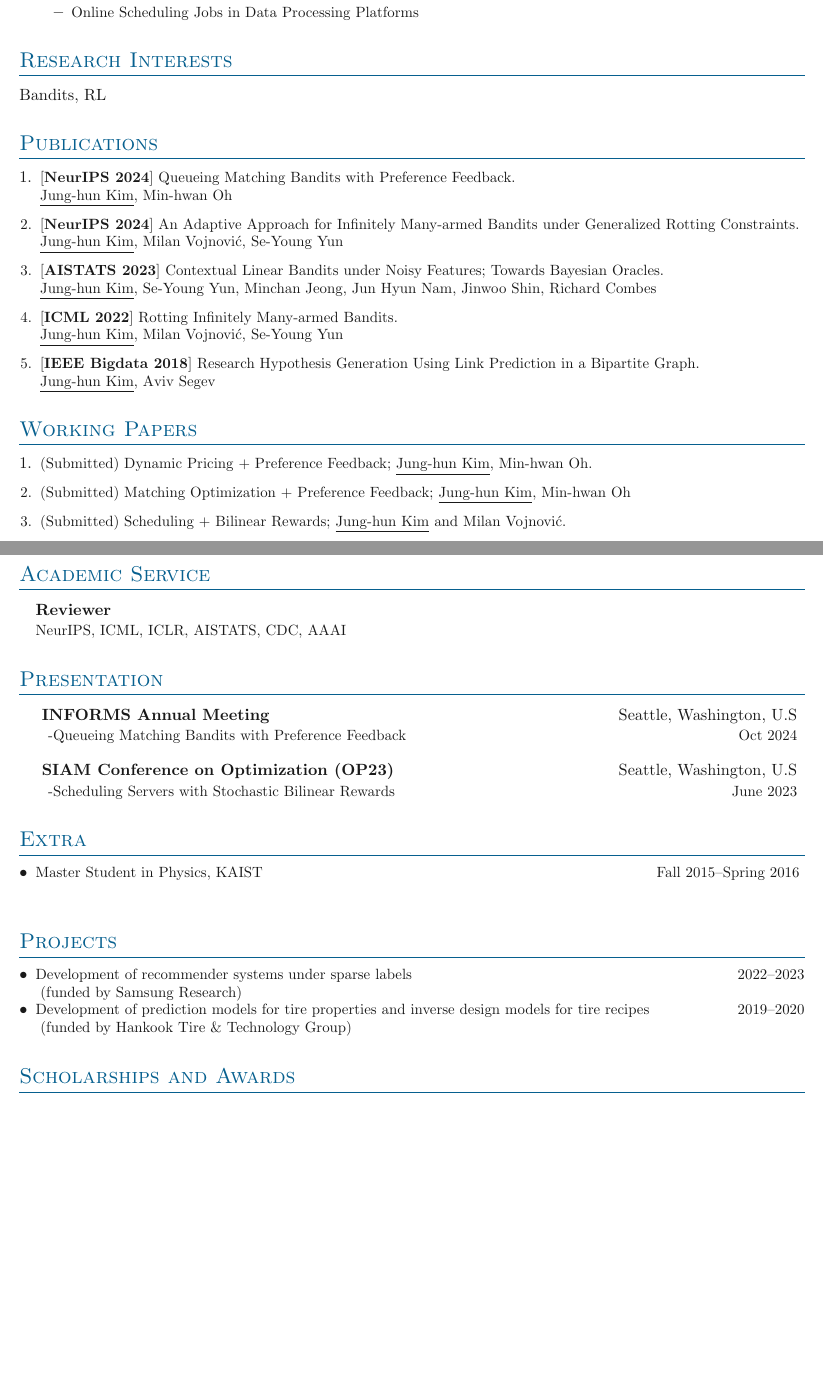
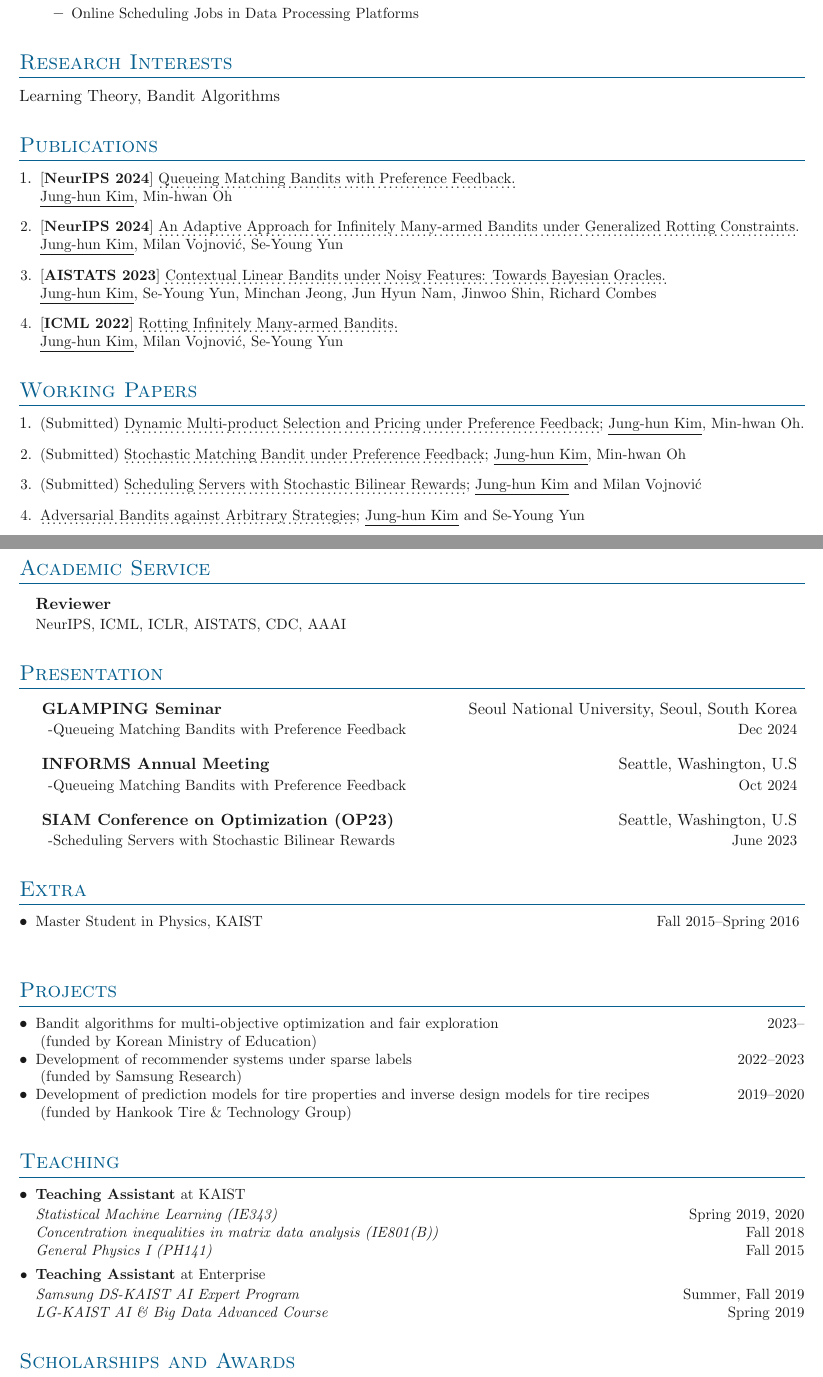
Before and after one commit to junghunkim7786/CV_Junghun_Kim, a LaTeX document (main.tex, which reads sections/presentation.tex, sections/projects.tex, sections/publications.tex): two parts of pages 1 and 2 of 2, joined at a grey line, cut so that both start at the same text, the shorter picture padded with empty space. Compiled offline with pdfLaTeX.

Commit message:
Updates from Overleaf

```diff
--- a/main.tex
+++ b/main.tex
@@ -88,7 +88,7 @@ Email: \email{junghunkim@snu.ac.kr}\\
 \import{sections/}{extracurricular.tex}
 \import{sections/}{projects.tex}
 % Page Two
-% \import{sections/}{teaching.tex}
+\import{sections/}{teaching.tex}
 % \import{sections/}{course.tex}
 % \sidebyside
 \import{sections/}{awards.tex}
--- a/sections/presentation.tex
+++ b/sections/presentation.tex
@@ -2,6 +2,11 @@
 \section{Presentation}
 
 \outerlist{
+\entrybig
+	{\textbf{ GLAMPING Seminar}}{Seoul National University, Seoul, South Korea}
+	{\hspace{3mm}-Queueing Matching Bandits with Preference Feedback}{Dec 2024}
+
+
  \entrybig
 	{\textbf{ INFORMS Annual Meeting}}{Seattle, Washington, U.S}
 	{\hspace{3mm}-Queueing Matching Bandits with Preference Feedback}{Oct 2024}
--- a/sections/projects.tex
+++ b/sections/projects.tex
@@ -4,6 +4,9 @@
 % See full list of projects on \website{example.com/projects}
 % \vspace{1em}
 % \outerlist{
+\begin{itemize}[nosep, wide=0pt]
+    \item \small Bandit algorithms for multi-objective optimization and fair exploration \hfill 2023\textendash\\ \hspace{5mm}(funded by Korean Ministry of Education)
+\end{itemize}
 \begin{itemize}[nosep, wide=0pt]
     \item \small Development of recommender systems under sparse labels \hfill 2022\textendash2023\\ \hspace{5mm}(funded by Samsung Research)
 \end{itemize}
--- a/sections/publications.tex
+++ b/sections/publications.tex
@@ -19,26 +19,35 @@
 }}
 
 \section{Research Interests}
-Bandits, RL
+ Learning Theory, Bandit Algorithms
 
 \section{Publications}
 \orderedouterlist{
-\entry{[\textbf{NeurIPS 2024}] \href{https://arxiv.org/abs/2410.10098}{{Queueing Matching Bandits with Preference Feedback.}} \\\underline{Jung-hun Kim}, Min-hwan Oh}
-\entry{[\textbf{NeurIPS 2024}] \href{https://arxiv.org/abs/2404.14202}{{An Adaptive Approach for Infinitely Many-armed Bandits under Generalized Rotting Constraints.}} \underline{Jung-hun Kim}, Milan Vojnovi{\'c}, Se-Young Yun}
-\entry{[\textbf{AISTATS 2023}] \href{https://arxiv.org/abs/1703.01347}{{Contextual Linear Bandits under Noisy Features; Towards Bayesian Oracles.}} \\
+\entry{[\textbf{NeurIPS 2024}] \href{https://arxiv.org/pdf/2410.10098}{\dotuline{Queueing Matching Bandits with Preference Feedback.}} \\\underline{Jung-hun Kim}, Min-hwan Oh}
+\entry{[\textbf{NeurIPS 2024}] \href{https://arxiv.org/pdf/2404.14202}{\dotuline{An Adaptive Approach for Infinitely Many-armed Bandits under Generalized Rotting Constraints.}} \underline{Jung-hun Kim}, Milan Vojnovi{\'c}, Se-Young Yun}
+\entry{[\textbf{AISTATS 2023}] \href{https://arxiv.org/pdf/1703.01347}{\dotuline{Contextual Linear Bandits under Noisy Features: Towards Bayesian Oracles.}} \\
 \underline{Jung-hun Kim}, Se-Young Yun, Minchan Jeong, Jun Hyun Nam, Jinwoo Shin, Richard Combes}
-\entry{[\textbf{ICML 2022}] \href{https://arxiv.org/abs/2201.12975}{{Rotting Infinitely Many-armed Bandits.}}\\ \underline{Jung-hun Kim}, Milan Vojnovi{\'c}, Se-Young Yun}
-\entry{[\textbf{IEEE Bigdata 2018}] \href{https://ieeexplore.ieee.org/stamp/stamp.jsp?tp=&arnumber=8622645}{{Research Hypothesis Generation Using Link Prediction in a Bipartite Graph.}}\\ \underline{Jung-hun Kim}, Aviv Segev}
+\entry{[\textbf{ICML 2022}] \href{https://arxiv.org/pdf/2201.12975}{\dotuline{Rotting Infinitely Many-armed Bandits.}}\\ \underline{Jung-hun Kim}, Milan Vojnovi{\'c}, Se-Young Yun}
+% \entry{[\textbf{IEEE Bigdata 2018}] \href{https://ieeexplore.ieee.org/stamp/stamp.jsp?tp=&arnumber=8622645}{\dotuline{Research Hypothesis Generation Using Link Prediction in a Bipartite Graph.}}\\ \underline{Jung-hun Kim}, Aviv Segev}
 }
 
 % \printbibliography[title=Publications]
 % \entry{(Submitted) Dynamic Pricing + Bandits and RL, \underline{Jung-hun Kim}, Min-hwan Oh}.
 % \entry{(Submitted) Matching Optimization + Bandits, \underline{Jung-hun Kim}, Min-hwan Oh}
 \section{Working Papers}
+% \orderedouterlist{
+% \entry{(Submitted) Dynamic Pricing  +  Preference Feedback; \underline{Jung-hun Kim}, Min-hwan Oh}.
+% \entry{(Submitted) Matching Optimization + Preference Feedback; \underline{Jung-hun Kim}, Min-hwan Oh}
+% \entry{(Submitted) Scheduling + Bilinear Rewards; \underline{Jung-hun Kim} and Milan Vojnovi{\'c}.}}
+
 \orderedouterlist{
-\entry{(Submitted) Dynamic Pricing  +  Preference Feedback; \underline{Jung-hun Kim}, Min-hwan Oh}.
-\entry{(Submitted) Matching Optimization + Preference Feedback; \underline{Jung-hun Kim}, Min-hwan Oh}
-\entry{(Submitted) Scheduling + Bilinear Rewards; \underline{Jung-hun Kim} and Milan Vojnovi{\'c}.}}
-% \entry{"Adversarial Bandits Robust to Switching Targets" Jung-hun Kim and Se-Young Yun \href{https://arxiv.org/abs/2205.14839}{\color{blue}(arxiv)}}.
+\entry{(Submitted)
+\href{https://openreview.net/pdf?id=DOXnqYLCcd}
+{\dotuline{Dynamic Multi-product Selection and Pricing under Preference Feedback}}; \underline{Jung-hun Kim}, Min-hwan Oh}.
+\entry{(Submitted)
+\href{https://openreview.net/pdf?id=iKLSISIPH7}
+{\dotuline{Stochastic Matching Bandit under Preference Feedback}}; \underline{Jung-hun Kim}, Min-hwan Oh}
+\entry{(Submitted) \href{https://arxiv.org/pdf/2112.06362}{\dotuline{Scheduling Servers with Stochastic Bilinear Rewards}}; \underline{Jung-hun Kim} and Milan Vojnovi{\'c}}
+\entry{\href{https://arxiv.org/pdf/2205.14839}{\dotuline{Adversarial Bandits against Arbitrary Strategies}}; \underline{Jung-hun Kim} and Se-Young Yun }}
 
 % Can instead manually enter publications as shown:
```
Also changed, not shown: publication_list.tex (+20 -8 lines), CV_Junghun_Kim.pdf.
